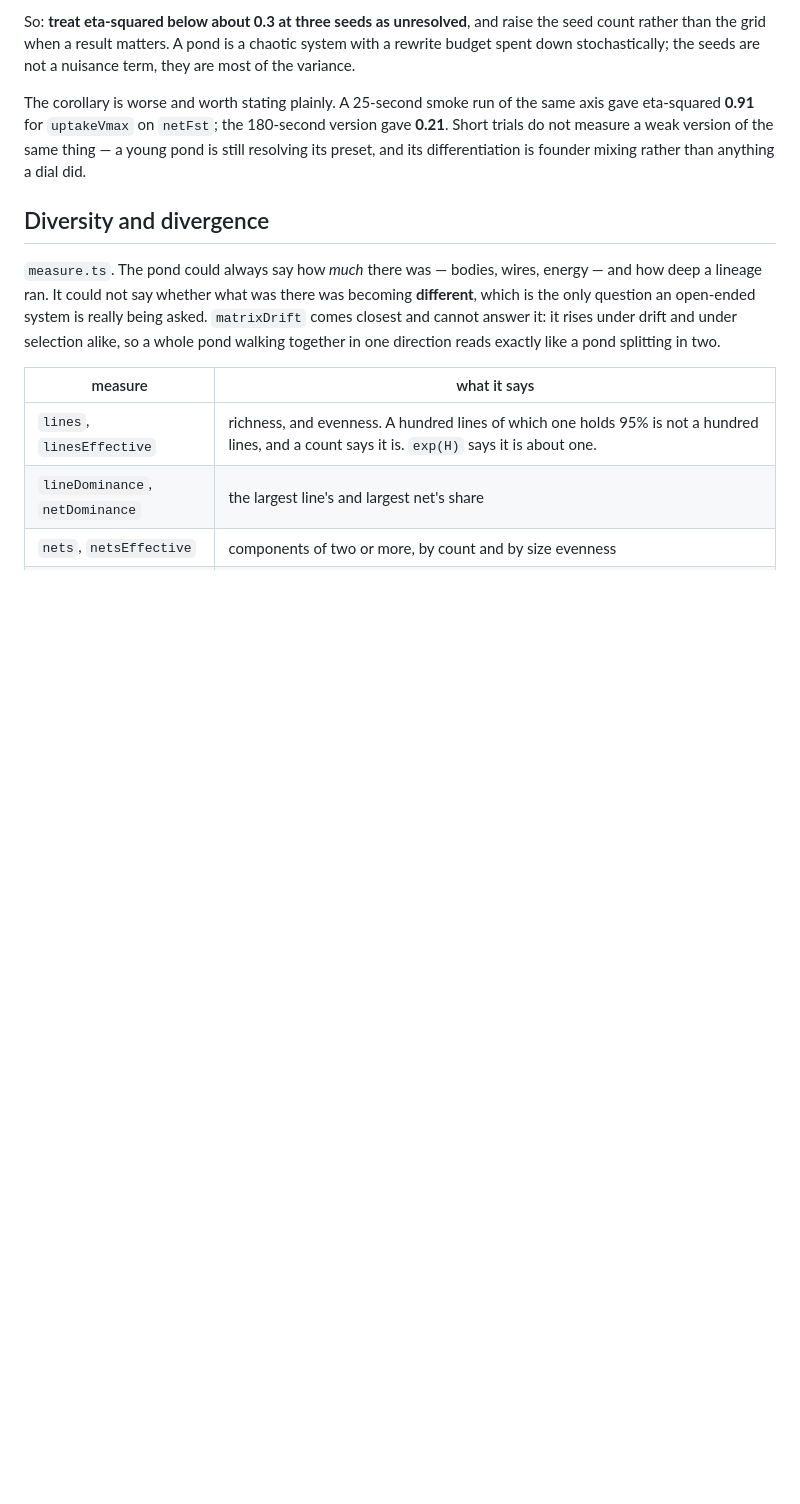
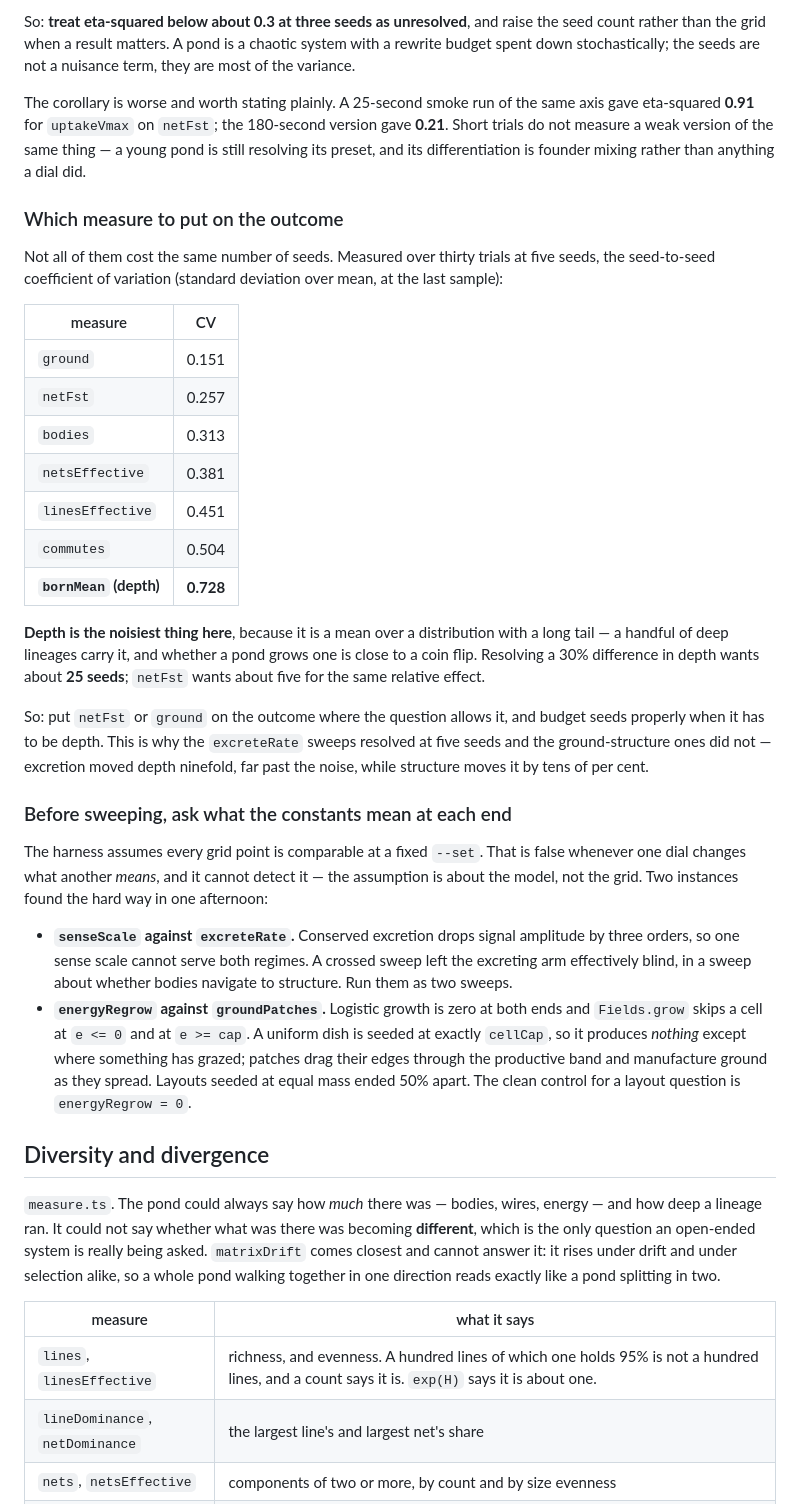
Before and after one commit to wobblybits/petri, a Markdown page: src/pond/README.md, the part around the change. GitHub-like rendering; blank space fills up the shorter version.

Commit message:
Record which measures are worth a sweep, and what confounds one.
Thirty trials at five seeds, seed-to-seed coefficient of variation at the last
sample: ground 0.151, netFst 0.257, bodies 0.313, netsEffective 0.381,
linesEffective 0.451, commutes 0.504, and **bornMean 0.728**.

Depth is the noisiest measure in the library and it is the one this session
leaned on throughout. It is a mean over a long-tailed distribution — a handful
of deep lineages carry it and whether a pond grows one is close to a coin flip.
Resolving a 30% difference in it wants about 25 seeds; `netFst` wants about
five. That is why the `excreteRate` sweeps resolved cleanly at five and the
ground-structure ones did not: excretion moved depth ninefold, structure moves
it by tens of per cent.

Also written down: the harness assumes every grid point is comparable at a
fixed `--set`, which is false whenever one dial changes what another *means*,
and it cannot detect that — the assumption is about the model. Both instances
from this afternoon are recorded. `senseScale` cannot serve both signalling
regimes, so a crossed sweep left the excreting arm blind in a sweep about
navigation. And `energyRegrow` does not mean the same thing at every ground
layout: a uniform dish seeded at `cellCap` produces nothing except where
something has grazed, while patches drag their edges through the productive
band and manufacture ground, so layouts seeded at equal mass ended fifty per
cent apart.

Co-Authored-By: Claude Opus 5 <noreply@anthropic.com>

```diff
--- a/src/pond/README.md
+++ b/src/pond/README.md
@@ -265,6 +265,51 @@ same axis gave eta-squared **0.91** for `uptakeVmax` on `netFst`; the
 the same thing — a young pond is still resolving its preset, and its
 differentiation is founder mixing rather than anything a dial did.
 
+### Which measure to put on the outcome
+
+Not all of them cost the same number of seeds. Measured over thirty trials at
+five seeds, the seed-to-seed coefficient of variation (standard deviation over
+mean, at the last sample):
+
+| measure | CV |
+| --- | --- |
+| `ground` | 0.151 |
+| `netFst` | 0.257 |
+| `bodies` | 0.313 |
+| `netsEffective` | 0.381 |
+| `linesEffective` | 0.451 |
+| `commutes` | 0.504 |
+| **`bornMean` (depth)** | **0.728** |
+
+**Depth is the noisiest thing here**, because it is a mean over a distribution
+with a long tail — a handful of deep lineages carry it, and whether a pond
+grows one is close to a coin flip. Resolving a 30% difference in depth wants
+about **25 seeds**; `netFst` wants about five for the same relative effect.
+
+So: put `netFst` or `ground` on the outcome where the question allows it, and
+budget seeds properly when it has to be depth. This is why the `excreteRate`
+sweeps resolved at five seeds and the ground-structure ones did not — excretion
+moved depth ninefold, far past the noise, while structure moves it by tens of
+per cent.
+
+### Before sweeping, ask what the constants mean at each end
+
+The harness assumes every grid point is comparable at a fixed `--set`. That is
+false whenever one dial changes what another *means*, and it cannot detect it —
+the assumption is about the model, not the grid. Two instances found the hard
+way in one afternoon:
+
+- **`senseScale` against `excreteRate`.** Conserved excretion drops signal
+  amplitude by three orders, so one sense scale cannot serve both regimes. A
+  crossed sweep left the excreting arm effectively blind, in a sweep about
+  whether bodies navigate to structure. Run them as two sweeps.
+- **`energyRegrow` against `groundPatches`.** Logistic growth is zero at both
+  ends and `Fields.grow` skips a cell at `e <= 0` and at `e >= cap`. A uniform
+  dish is seeded at exactly `cellCap`, so it produces *nothing* except where
+  something has grazed; patches drag their edges through the productive band
+  and manufacture ground as they spread. Layouts seeded at equal mass ended 50%
+  apart. The clean control for a layout question is `energyRegrow = 0`.
+
 ## Diversity and divergence
 
 `measure.ts`. The pond could always say how *much* there was — bodies, wires,
```
